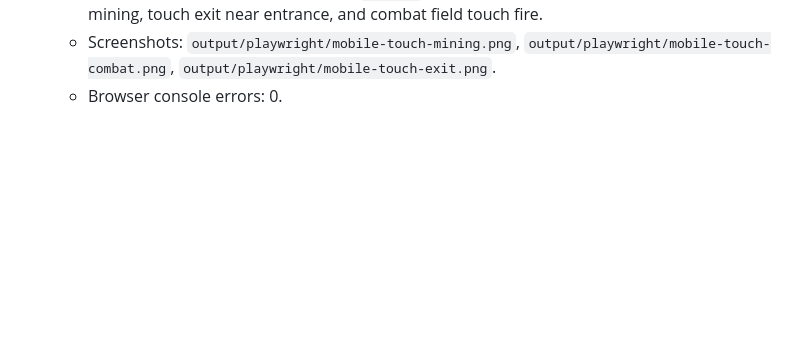
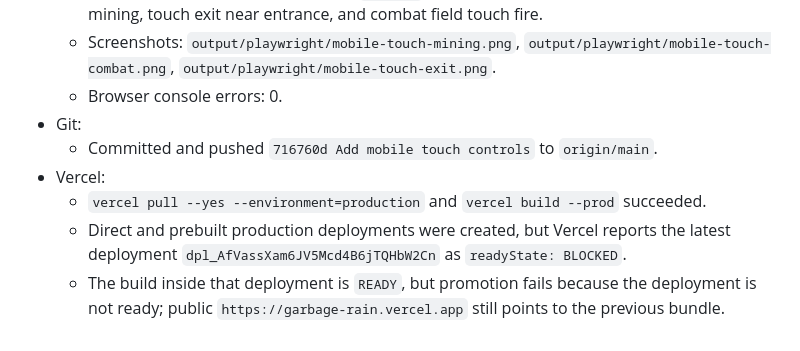
Before and after one commit to CodingBot000/GarbageRain, a Markdown page: progress.md, the part around the change. Drawn GitHub-style; blank space fills up the shorter version.

Commit message:
Document Vercel deployment block

```diff
--- a/progress.md
+++ b/progress.md
@@ -98,3 +98,9 @@ Original prompt: docs에 md파일보고 개발진행해줘
   - Mobile landscape Playwright flow at `844x390` verified touch mine entry, joystick push mining, touch exit near entrance, and combat field touch fire.
   - Screenshots: `output/playwright/mobile-touch-mining.png`, `output/playwright/mobile-touch-combat.png`, `output/playwright/mobile-touch-exit.png`.
   - Browser console errors: 0.
+- Git:
+  - Committed and pushed `716760d Add mobile touch controls` to `origin/main`.
+- Vercel:
+  - `vercel pull --yes --environment=production` and `vercel build --prod` succeeded.
+  - Direct and prebuilt production deployments were created, but Vercel reports the latest deployment `dpl_AfVassXam6JV5Mcd4B6jTQHbW2Cn` as `readyState: BLOCKED`.
+  - The build inside that deployment is `READY`, but promotion fails because the deployment is not ready; public `https://garbage-rain.vercel.app` still points to the previous bundle.
```
